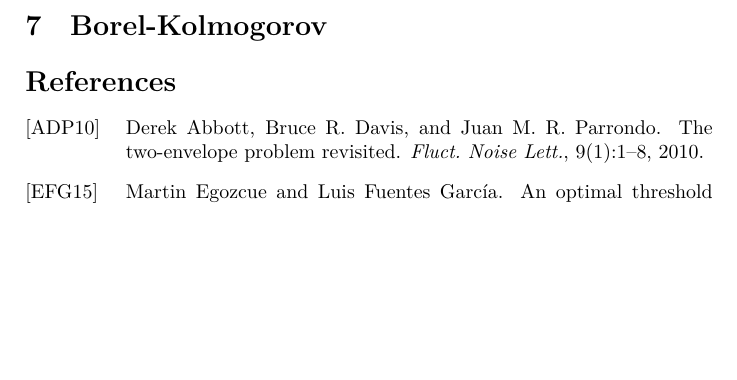
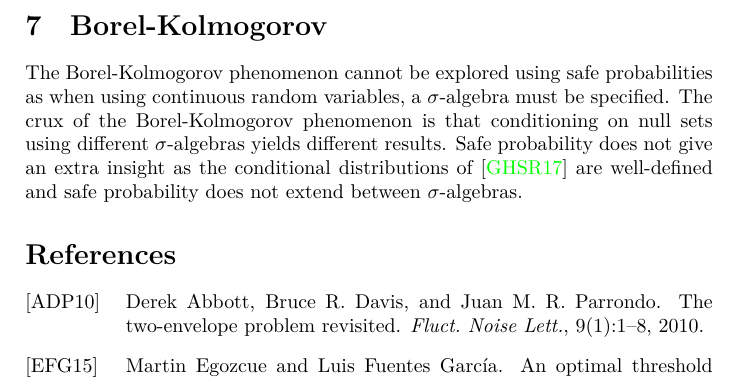
Before and after one commit to mathysie/master-thesis, a LaTeX paper (Safe probabilities/Safe probabilities.tex): part of page 30 of 32, cut so that both start at the same text, the shorter picture padded with empty space. The pictures show the PDF file Safe probabilities/Safe probabilities.pdf that the author committed with the source.

Commit message:
Borel-Kolmogorov written out

```diff
--- a/Safe probabilities/Safe probabilities.tex
+++ b/Safe probabilities/Safe probabilities.tex
@@ -920,6 +920,8 @@ When $\sum_{u\in\Y'}p_u=\frac{1}{2}$ holds, we have $\P[\GeneralGenIndSafe=1]=\f
 \end{proof}
 
 \section{Borel-Kolmogorov}
+The Borel-Kolmogorov phenomenon cannot be explored using safe probabilities as when using continuous random variables, a $\sigma$-algebra must be specified. The crux of the Borel-Kolmogorov phenomenon is that conditioning on null sets using different $\sigma$-algebras yields different results. Safe probability does not give an extra insight as the conditional distributions of \cite{Gyenis17} are well-defined and safe probability does not extend between $\sigma$-algebras.
+
 \bibliographystyle{alpha}
 \bibliography{../Referenties/Referenties}
 
```
Also changed, not shown: Safe probabilities/Safe probabilities.pdf.
